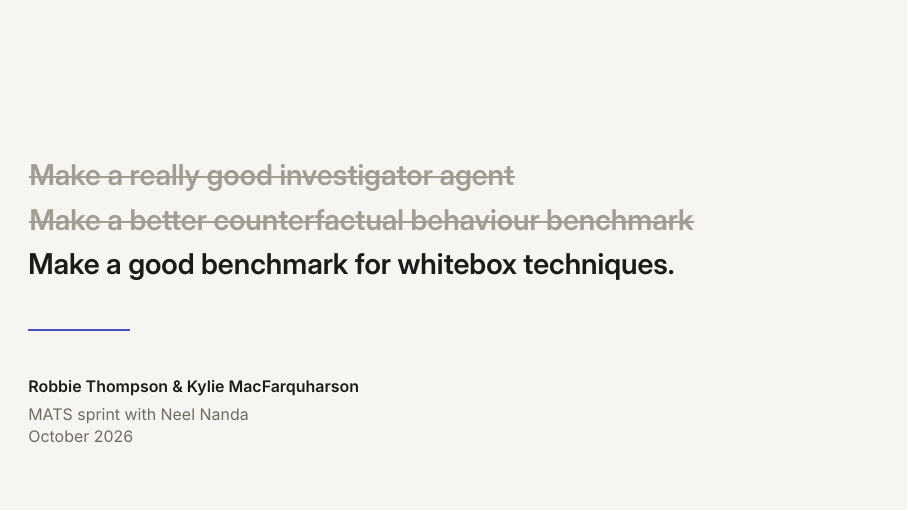
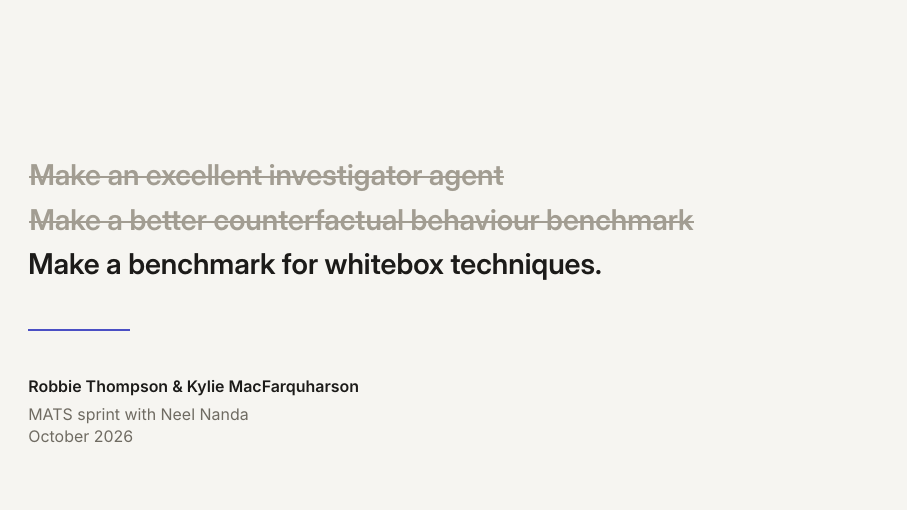
Before and after one commit to robbiethompson18/counterfactual-investigator-agent-with-olens, LaTeX slides (slides/talk/talk.tex): page 1 of 6. Compiled offline with XeLaTeX.

Commit message:
slides: title wording (excellent investigator agent; a benchmark for whitebox techniques)
Co-Authored-By: Claude Fable 5.1 <noreply@anthropic.com>

```diff
--- a/slides/talk/talk.tex
+++ b/slides/talk/talk.tex
@@ -75,9 +75,9 @@
   \end{tikzpicture}\par}
 
 \title[Make a good benchmark for whitebox techniques]{%
-  \struck{Make a really good investigator agent}\\[3pt]
+  \struck{Make an excellent investigator agent}\\[3pt]
   \struck{Make a better counterfactual behaviour benchmark}\\[3pt]
-  Make a good benchmark for whitebox techniques.}
+  Make a benchmark for whitebox techniques.}
 \author{Robbie Thompson \& Kylie MacFarquharson}
 \institute{MATS sprint with Neel Nanda}
 \date{October 2026}
```
